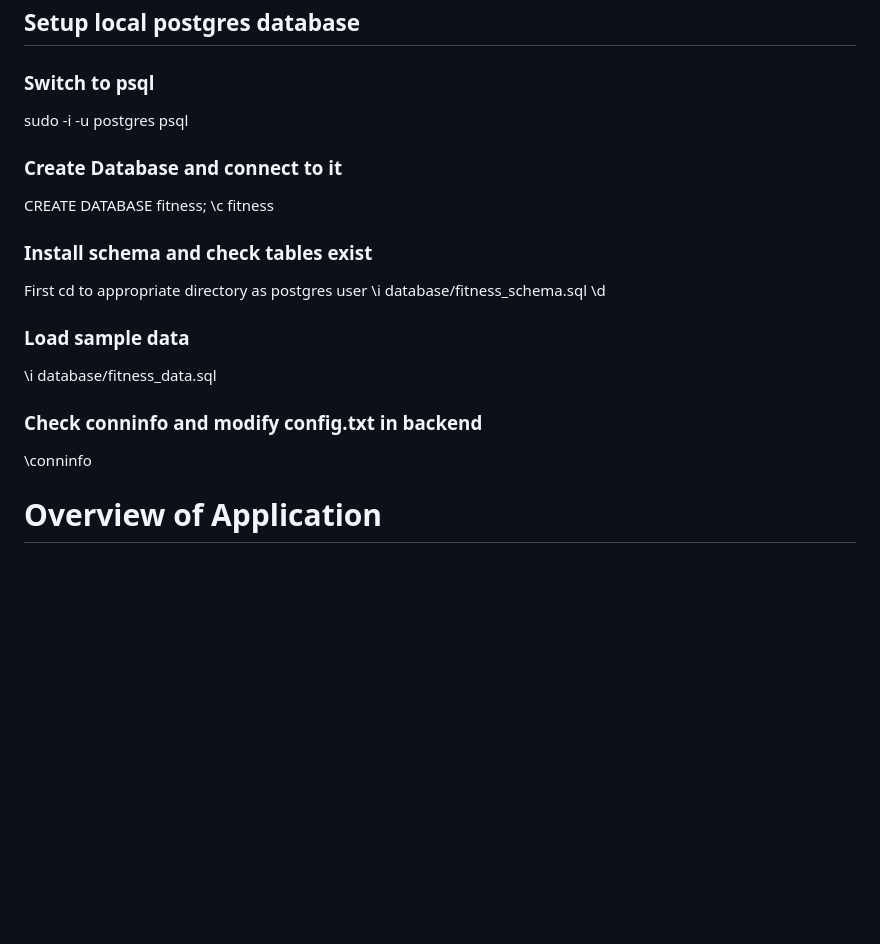
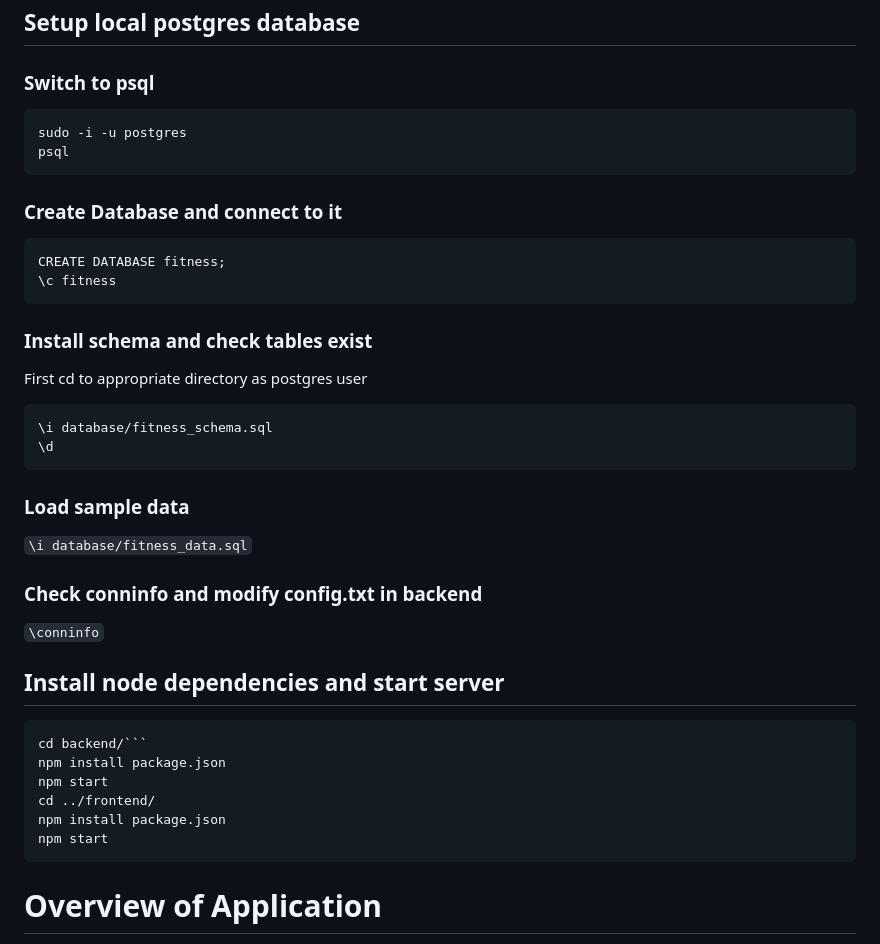
Before and after one commit to aryaamin/FitFusion, a Markdown page: README.md, the part around the change. Drawn GitHub-style; blank space fills up the shorter version.

Commit message:
Instructions for running server

````diff
--- a/README.md
+++ b/README.md
@@ -11,23 +11,39 @@ Arya Amin (200050014)
 ## Setup local postgres database
 
 ### Switch to psql
+```
 sudo -i -u postgres
 psql
+```
 
 ### Create Database and connect to it
+```
 CREATE DATABASE fitness;
 \c fitness
+```
 
 ### Install schema and check tables exist
 First cd to appropriate directory as postgres user
+```
 \i database/fitness_schema.sql
 \d
+```
 
 ### Load sample data
-\i database/fitness_data.sql
+```\i database/fitness_data.sql```
 
 ### Check conninfo and modify config.txt in backend
-\conninfo
+```\conninfo```
+
+## Install node dependencies and start server
+```
+cd backend/```
+npm install package.json
+npm start
+cd ../frontend/
+npm install package.json
+npm start
+```
 
 # Overview of Application
 
````
